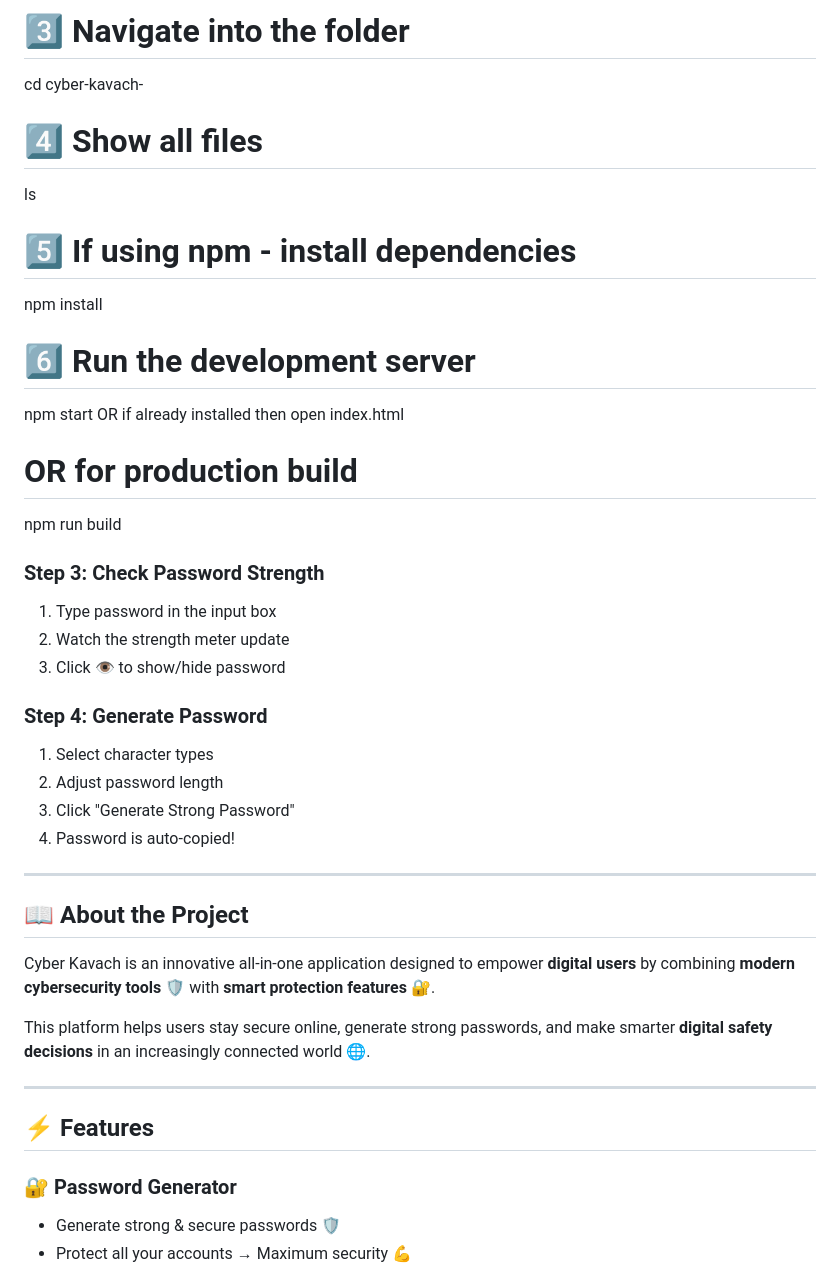
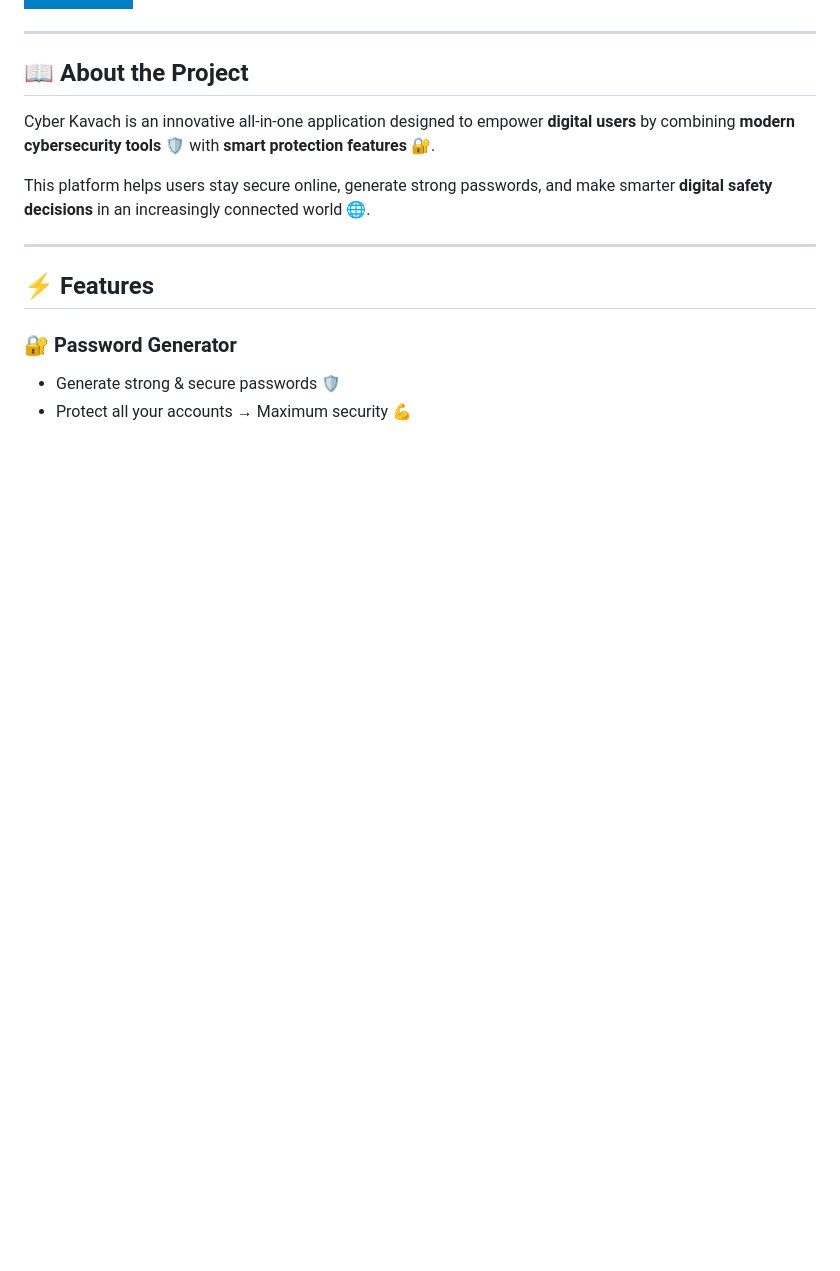
Before and after one commit to Cyber-knose/Cyber-Kavach-, a Markdown page: README.md, the part around one of its changes. GitHub-like rendering; badges without logos; blank space fills up the shorter version.

```diff
--- a/README.md
+++ b/README.md
@@ -37,29 +19,3 @@ git clone https://github.com/Cyber-knose/Cyber-Kavach-
-# 3️⃣ Navigate into the folder
-cd cyber-kavach-
-
-# 4️⃣ Show all files
-ls
-
-# 5️⃣ If using npm - install dependencies
-npm install
-
-# 6️⃣ Run the development server
-npm start OR if already installed then open index.html
-
-# OR for production build
-npm run build
-
-
-### Step 3: Check Password Strength
-1. Type password in the input box
-2. Watch the strength meter update
- 3. Click 👁️ to show/hide password
-
- ### Step 4: Generate Password
- 1. Select character types
-2. Adjust password length
-3. Click "Generate Strong Password"
-4. Password is auto-copied!
 
 ---
 
```
Also changed, not shown: other parts of README.md (+0 -18 lines).
